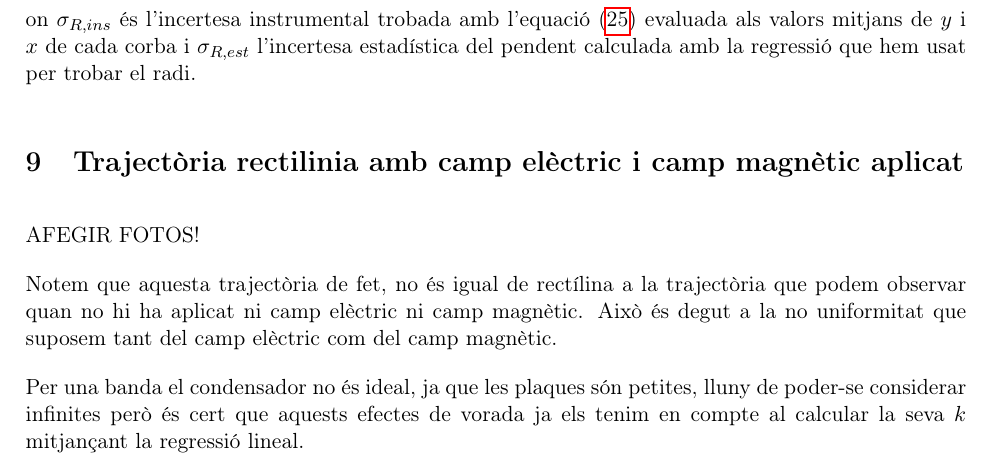
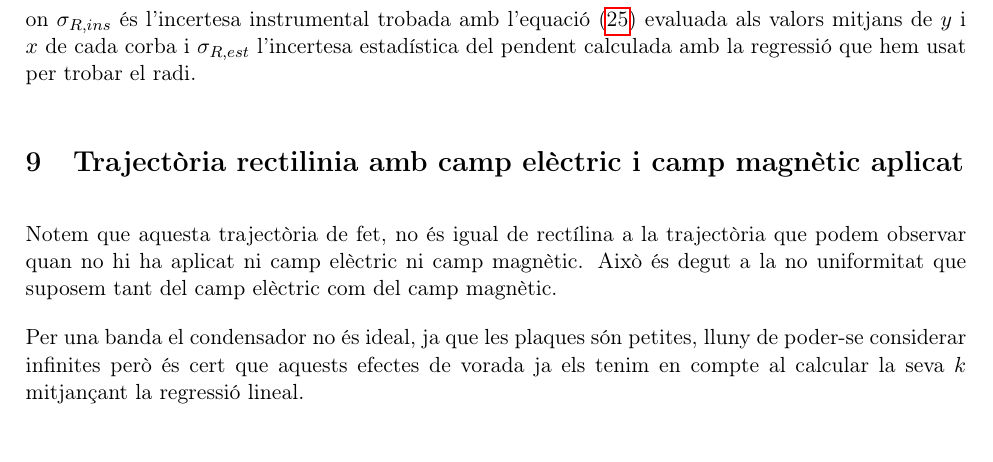
Before and after one commit to isaacbg25/LAB_electro, a LaTeX document (PR6/PR6.tex): part of page 11 of 12, cut so that both start at the same text. Compiled offline with pdfLaTeX.

Commit message:
No fotos traj rectilinia PR6.tex

```diff
--- a/PR6/PR6.tex
+++ b/PR6/PR6.tex
@@ -429,8 +429,6 @@ on $\sigma_{R,ins}$ és l'incertesa instrumental trobada amb l'equació (\ref{eq
 
 \section{Trajectòria rectilinia amb camp elèctric i camp magnètic aplicat}\label{sec: traj_no_rect}
 
-AFEGIR FOTOS!
-
 Notem que aquesta trajectòria de fet, no és igual de rectílina a la trajectòria que podem observar quan no hi ha aplicat ni camp elèctric ni camp magnètic. Això és degut a la no uniformitat que suposem tant del camp elèctric com del camp magnètic.
 
 Per una banda el condensador no és ideal, ja que les plaques són petites, lluny de poder-se considerar infinites però és cert que aquests efectes de vorada ja els tenim en compte al calcular la seva $k$ mitjançant la regressió lineal.
```
